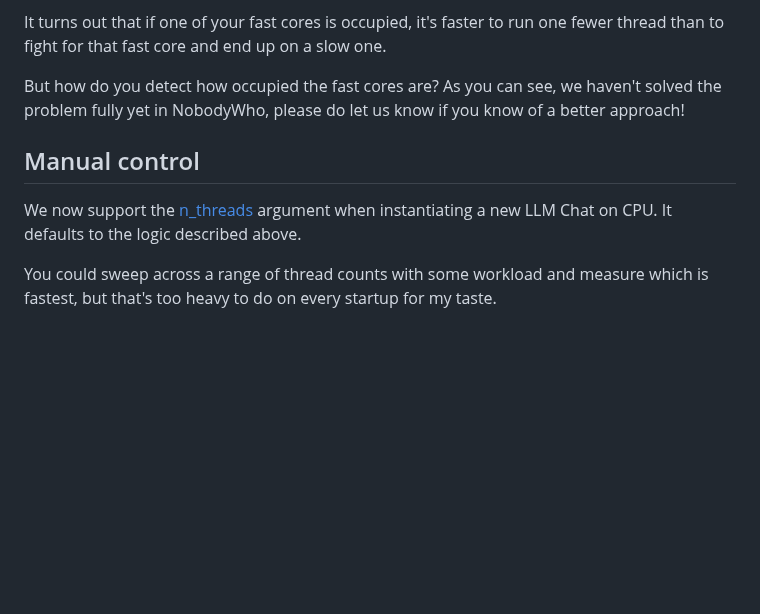
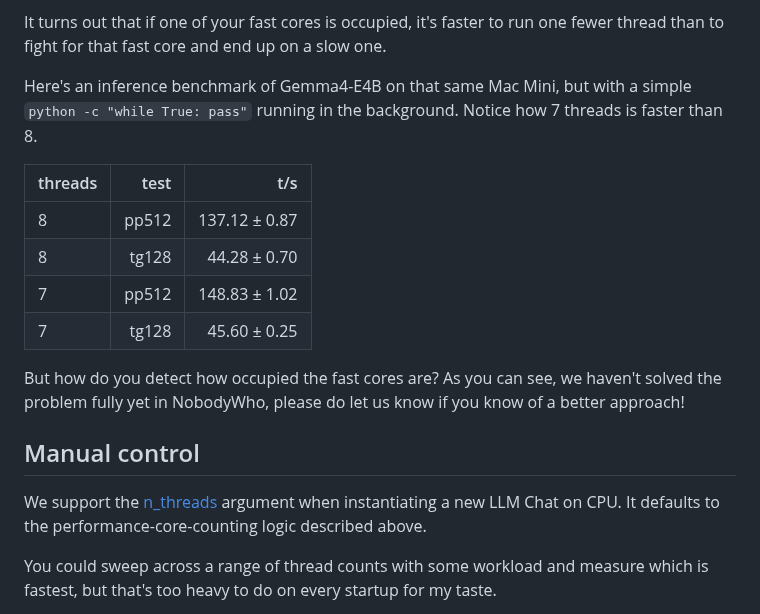
Before and after one commit to nobodywho-ooo/website, a Markdown page: src/posts/2026-08-20---Splitting-hairs-threadcounts-for-CPU-inference.md, the part around one of its changes. Drawn GitHub-style; blank space fills up the shorter version.

```diff
--- a/src/posts/2026-08-20---Splitting-hairs-threadcounts-for-CPU-inference.md
+++ b/src/posts/2026-08-20---Splitting-hairs-threadcounts-for-CPU-inference.md
@@ -42,11 +60,20 @@ However, your computer might already have other compute-heavy work running on th
 
 It turns out that if one of your fast cores is occupied, it's faster to run one fewer thread than to fight for that fast core and end up on a slow one.
+
+Here's an inference benchmark of Gemma4-E4B on that same Mac Mini, but with a simple `python -c "while True: pass"` running in the background. Notice how 7 threads is faster than 8.
+
+| threads |            test |                  t/s |
+| ------- | --------------: | -------------------: |
+|       8 |           pp512 |        137.12 ± 0.87 |
+|       8 |           tg128 |         44.28 ± 0.70 |
+|       7 |           pp512 |        148.83 ± 1.02 |
+|       7 |           tg128 |         45.60 ± 0.25 |
 
 But how do you detect how occupied the fast cores are? As you can see, we haven't solved the problem fully yet in NobodyWho, please do let us know if you know of a better approach!
 
 ## Manual control
 
-We now support the [n_threads](https://docs.nobodywho.ooo/python/chat/#cpu-threads) argument when instantiating a new LLM Chat on CPU. It defaults to the logic described above.
+We support the [n_threads](https://docs.nobodywho.ooo/python/chat/#cpu-threads) argument when instantiating a new LLM Chat on CPU. It defaults to the performance-core-counting logic described above.
 
 You could sweep across a range of thread counts with some workload and measure which is fastest, but that's too heavy to do on every startup for my taste.
 
```
Also changed, not shown: other parts of src/posts/2026-08-20---Splitting-hairs-threadcounts-for-CPU-inference.md (+26 -8 lines).
